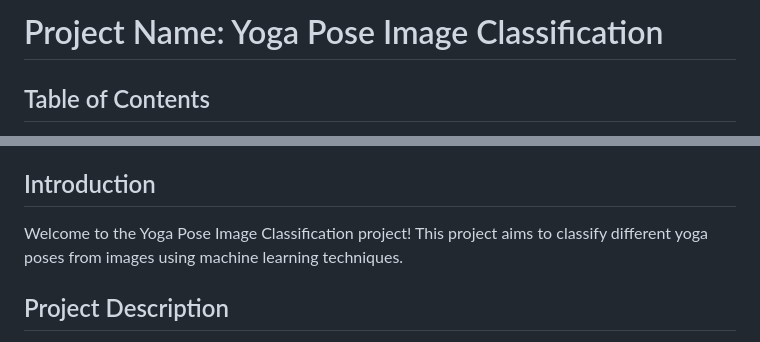
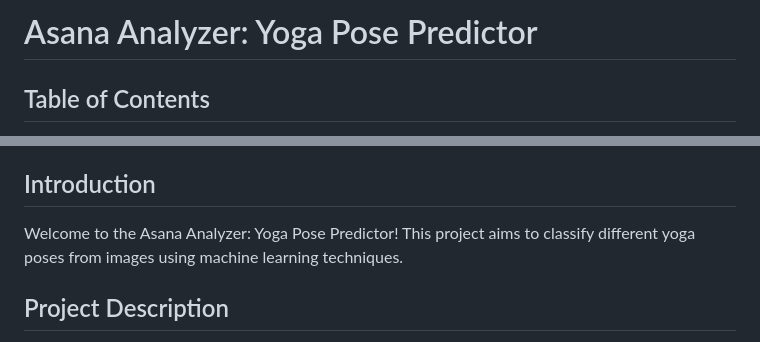
Before and after one commit to harshgupta1810/Yoga_Pose_Predictor, a Markdown page: README.md, 2 parts joined by grey strips. Rendered like a GitHub page.

```diff
--- a/README.md
+++ b/README.md
@@ -1,4 +1,4 @@
-# Project Name: Yoga Pose Image Classification
+# Asana Analyzer: Yoga Pose Predictor
 
 ## Table of Contents
 1. [Introduction](#introduction)
@@ -15,7 +15,7 @@
 12. [Documentation](#documentation)
 
 ## Introduction
-Welcome to the Yoga Pose Image Classification project! This project aims to classify different yoga poses from images using machine learning techniques.
+Welcome to the Asana Analyzer: Yoga Pose Predictor! This project aims to classify different yoga poses from images using machine learning techniques.
 
 ## Project Description
 This project has two parts: the backend and the frontend. The backend handles the model training and image classification, while the frontend provides a user-friendly interface to interact with the trained model.
```
